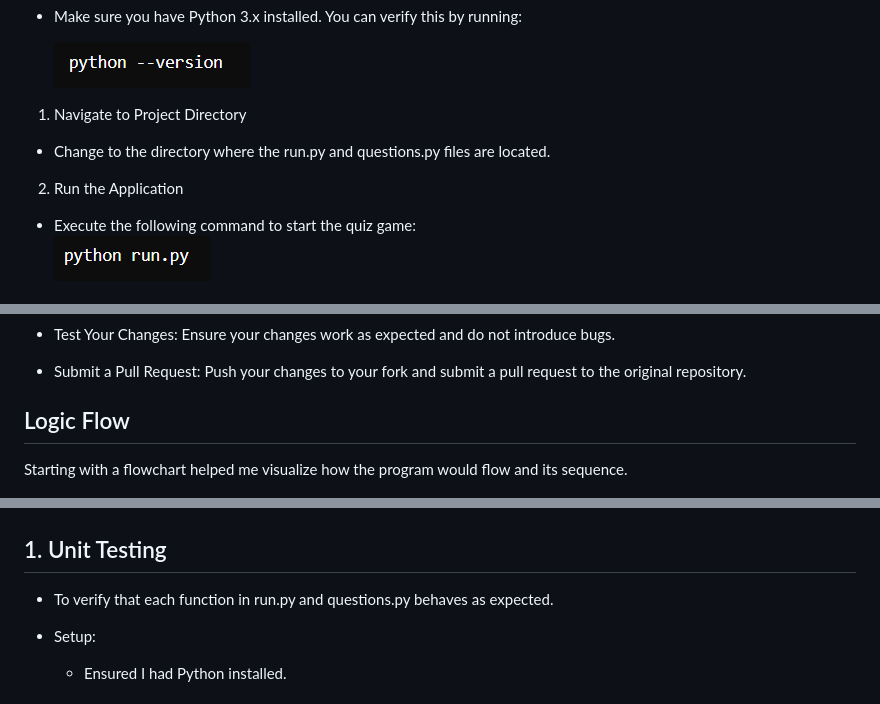
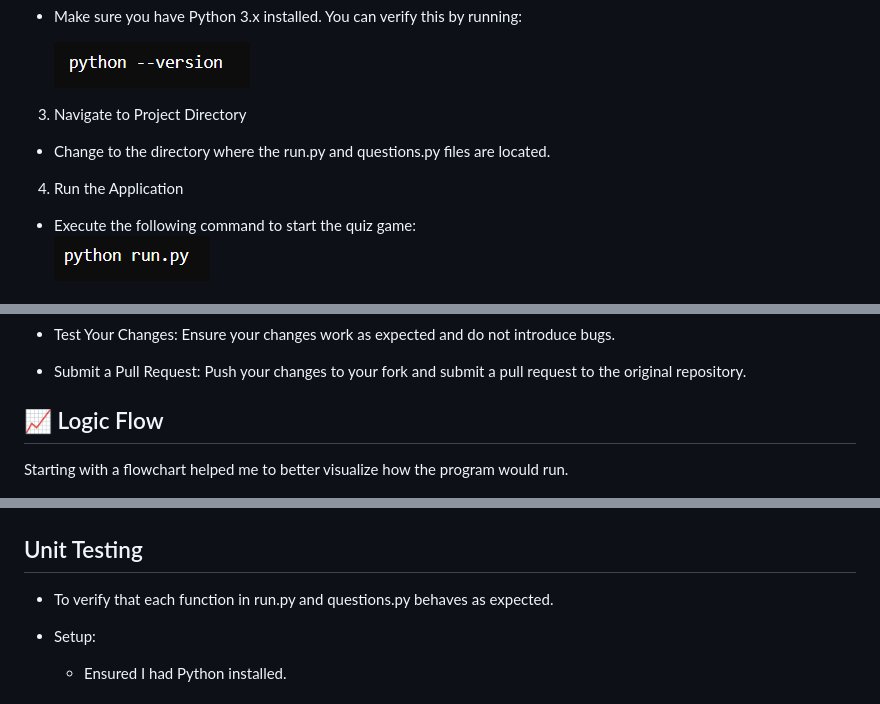
Before and after one commit to HBica05/MindMastery, a Markdown page: README.md, 3 parts joined by grey strips. Drawn GitHub-style.

```diff
--- a/README.md
+++ b/README.md
@@ -43,10 +69,10 @@ The MIND MASTER Quiz Game is a Python-based quiz application that allows users t
 
     ![alt text](image-9.png)
 
-1. Navigate to Project Directory
+3. Navigate to Project Directory
  * Change to the directory where the run.py and questions.py files are located.
 
-2. Run the Application
+4. Run the Application
 
 * Execute the following command to start the quiz game:
     ![alt text](image-11.png)
@@ -153,8 +179,8 @@ You will have the option to return to the home page or exit the game.
 * Test Your Changes: Ensure your changes work as expected and do not introduce bugs.
 * Submit a Pull Request: Push your changes to your fork and submit a pull request to the original repository.
 
-## Logic Flow
-Starting with a flowchart helped me visualize how the program would flow and its sequence.
+## 📈 Logic Flow
+Starting with a flowchart helped me to better visualize how the program would run.
 
 ![alt text](image-18.png)
 
@@ -176,7 +202,7 @@ All Python files have been validated using the [Code Institute PEP8 Validator](h
 
 ![alt text](image-16.png)
 
-## 1. Unit Testing
+## Unit Testing
  * To verify that each function in run.py and questions.py behaves as expected.
 
 * Setup:
```
Also changed, not shown: other parts of README.md (+41 -1 lines).
